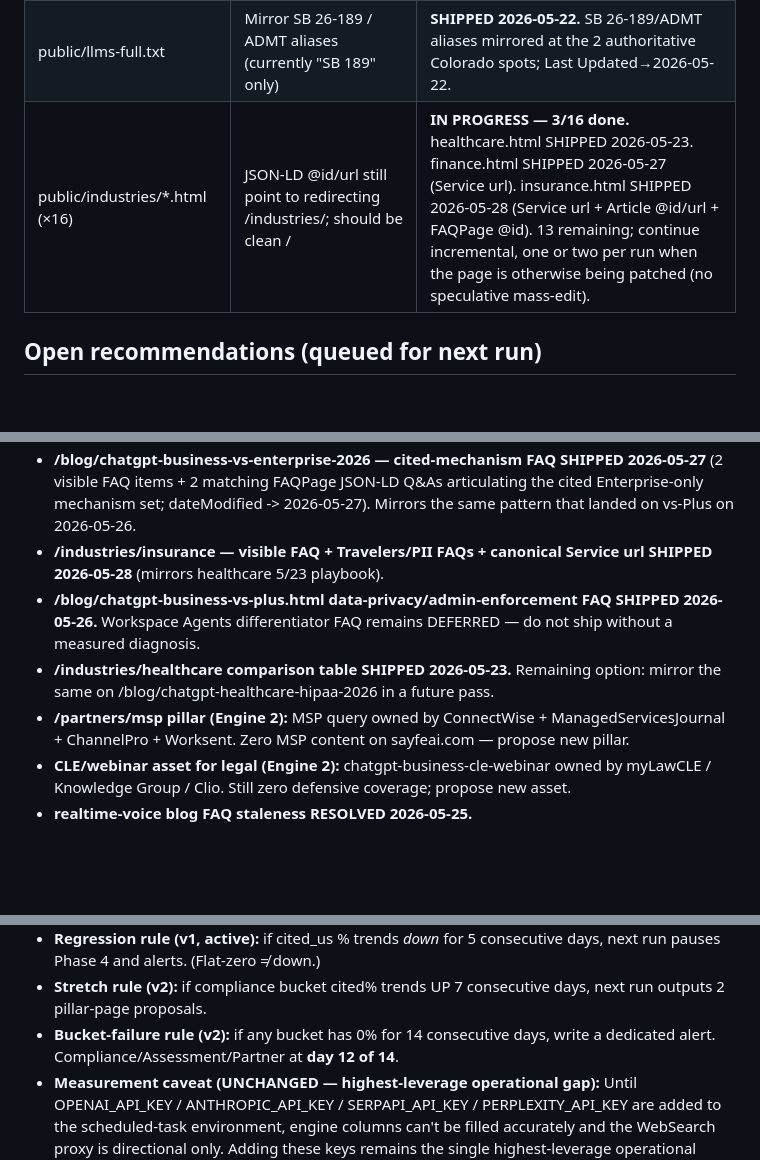
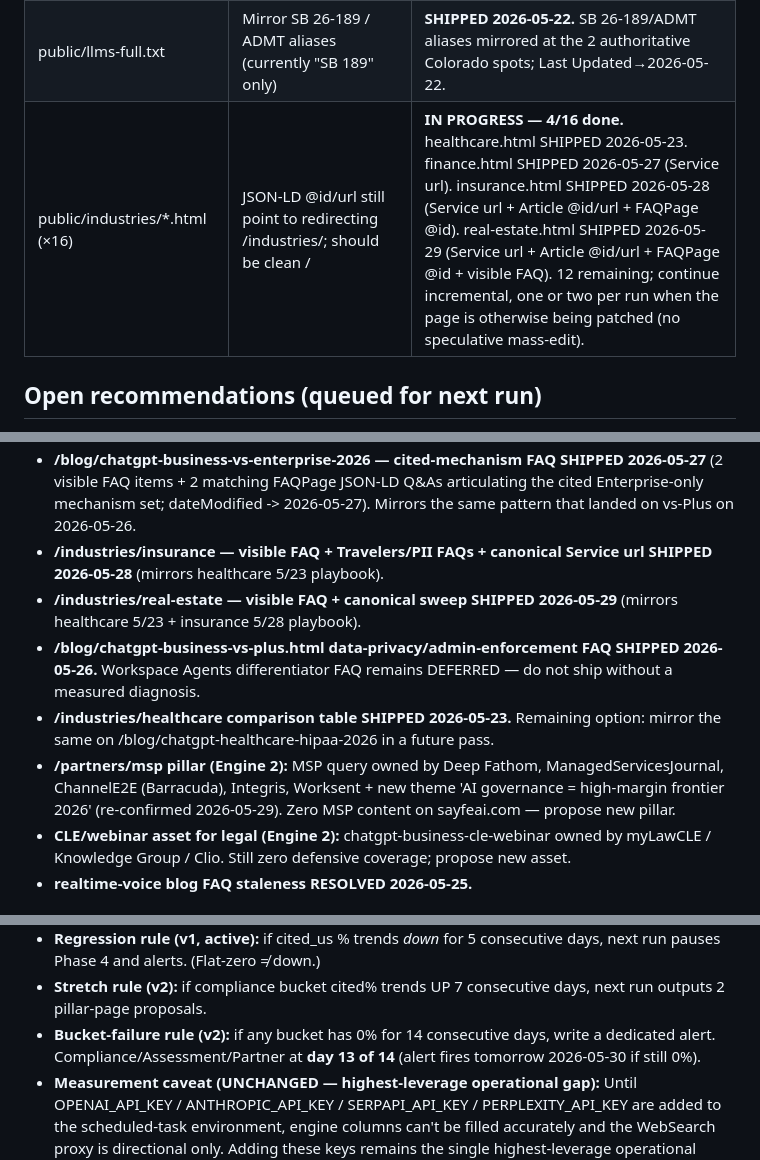
Before and after one commit to csbenson001/sayfe-chatgpt-business, a Markdown page: aeo-ledger.md, 3 parts joined by grey strips. Rendered like a GitHub page; blank space fills up the shorter version.

Commit message:
AEO optimizer v2: 2026-05-29 (ledger) — appended row + Friday Pillar Audit trend note + single-push violation post-mortem

```diff
--- a/aeo-ledger.md
+++ b/aeo-ledger.md
@@ -45,7 +46,7 @@ These queries have no target page yet — they need a pillar built by Claude Cod
 | public/llms.txt | Add official "SB 26-189" + "ADMT" aliases (kept "SB 189"); Last Updated bump | **SHIPPED 2026-05-21.** |
 | public/blog/ai-compliance-colorado-eu-small-business-2026.html | SB 26-189 + ADMT aliases in banner/lead/visible-FAQ/JSON-LD-FAQ + dateModified | **SHIPPED 2026-05-22.** Re-authored as clean single-block string replacements across title/meta/banner/lead/visible-FAQ/JSON-LD-FAQ; dateModified→2026-05-22. 7 assertions passed; HTML + JSON-LD validated. |
 | public/llms-full.txt | Mirror SB 26-189 / ADMT aliases (currently "SB 189" only) | **SHIPPED 2026-05-22.** SB 26-189/ADMT aliases mirrored at the 2 authoritative Colorado spots; Last Updated→2026-05-22. |
-| public/industries/*.html (×16) | JSON-LD @id/url still point to redirecting /industries/<v>; should be clean /<v> | **IN PROGRESS — 3/16 done.** healthcare.html SHIPPED 2026-05-23. finance.html SHIPPED 2026-05-27 (Service url). insurance.html SHIPPED 2026-05-28 (Service url + Article @id/url + FAQPage @id). 13 remaining; continue incremental, one or two per run when the page is otherwise being patched (no speculative mass-edit). |
+| public/industries/*.html (×16) | JSON-LD @id/url still point to redirecting /industries/<v>; should be clean /<v> | **IN PROGRESS — 4/16 done.** healthcare.html SHIPPED 2026-05-23. finance.html SHIPPED 2026-05-27 (Service url). insurance.html SHIPPED 2026-05-28 (Service url + Article @id/url + FAQPage @id). real-estate.html SHIPPED 2026-05-29 (Service url + Article @id/url + FAQPage @id + visible FAQ). 12 remaining; continue incremental, one or two per run when the page is otherwise being patched (no speculative mass-edit). |
 
 ## Open recommendations (queued for next run)
 
@@ -53,8 +54,9 @@ These queries have no target page yet — they need a pillar built by Claude Cod
 - **/blog/chatgpt-business-vs-enterprise-2026 — cited-mechanism FAQ SHIPPED 2026-05-27** (2 visible FAQ items + 2 matching FAQPage JSON-LD Q&As articulating the cited Enterprise-only mechanism set; dateModified -> 2026-05-27). Mirrors the same pattern that landed on vs-Plus on 2026-05-26.
 - **/industries/insurance — visible FAQ + Travelers/PII FAQs + canonical Service url SHIPPED 2026-05-28** (mirrors healthcare 5/23 playbook).
+- **/industries/real-estate — visible FAQ + canonical sweep SHIPPED 2026-05-29** (mirrors healthcare 5/23 + insurance 5/28 playbook).
 - **/blog/chatgpt-business-vs-plus.html data-privacy/admin-enforcement FAQ SHIPPED 2026-05-26.** Workspace Agents differentiator FAQ remains DEFERRED — do not ship without a measured diagnosis.
 - **/industries/healthcare comparison table SHIPPED 2026-05-23.** Remaining option: mirror the same on /blog/chatgpt-healthcare-hipaa-2026 in a future pass.
-- **/partners/msp pillar (Engine 2):** MSP query owned by ConnectWise + ManagedServicesJournal + ChannelPro + Worksent. Zero MSP content on sayfeai.com — propose new pillar.
+- **/partners/msp pillar (Engine 2):** MSP query owned by Deep Fathom, ManagedServicesJournal, ChannelE2E (Barracuda), Integris, Worksent + new theme 'AI governance = high-margin frontier 2026' (re-confirmed 2026-05-29). Zero MSP content on sayfeai.com — propose new pillar.
 - **CLE/webinar asset for legal (Engine 2):** chatgpt-business-cle-webinar owned by myLawCLE / Knowledge Group / Clio. Still zero defensive coverage; propose new asset.
 - **realtime-voice blog FAQ staleness RESOLVED 2026-05-25.**
 
@@ -74,4 +77,4 @@ These queries have no target page yet — they need a pillar built by Claude Cod
 - **Regression rule (v1, active):** if cited_us % trends *down* for 5 consecutive days, next run pauses Phase 4 and alerts. (Flat-zero ≠ down.)
 - **Stretch rule (v2):** if compliance bucket cited% trends UP 7 consecutive days, next run outputs 2 pillar-page proposals.
-- **Bucket-failure rule (v2):** if any bucket has 0% for 14 consecutive days, write a dedicated alert. Compliance/Assessment/Partner at **day 12 of 14**.
+- **Bucket-failure rule (v2):** if any bucket has 0% for 14 consecutive days, write a dedicated alert. Compliance/Assessment/Partner at **day 13 of 14** (alert fires tomorrow 2026-05-30 if still 0%).
 - **Measurement caveat (UNCHANGED — highest-leverage operational gap):** Until OPENAI_API_KEY / ANTHROPIC_API_KEY / SERPAPI_API_KEY / PERPLEXITY_API_KEY are added to the scheduled-task environment, engine columns can't be filled accurately and the WebSearch proxy is directional only. Adding these keys remains the single highest-leverage operational improvement pending.
```
Also changed, not shown: other parts of aeo-ledger.md (+4 -2 lines).
